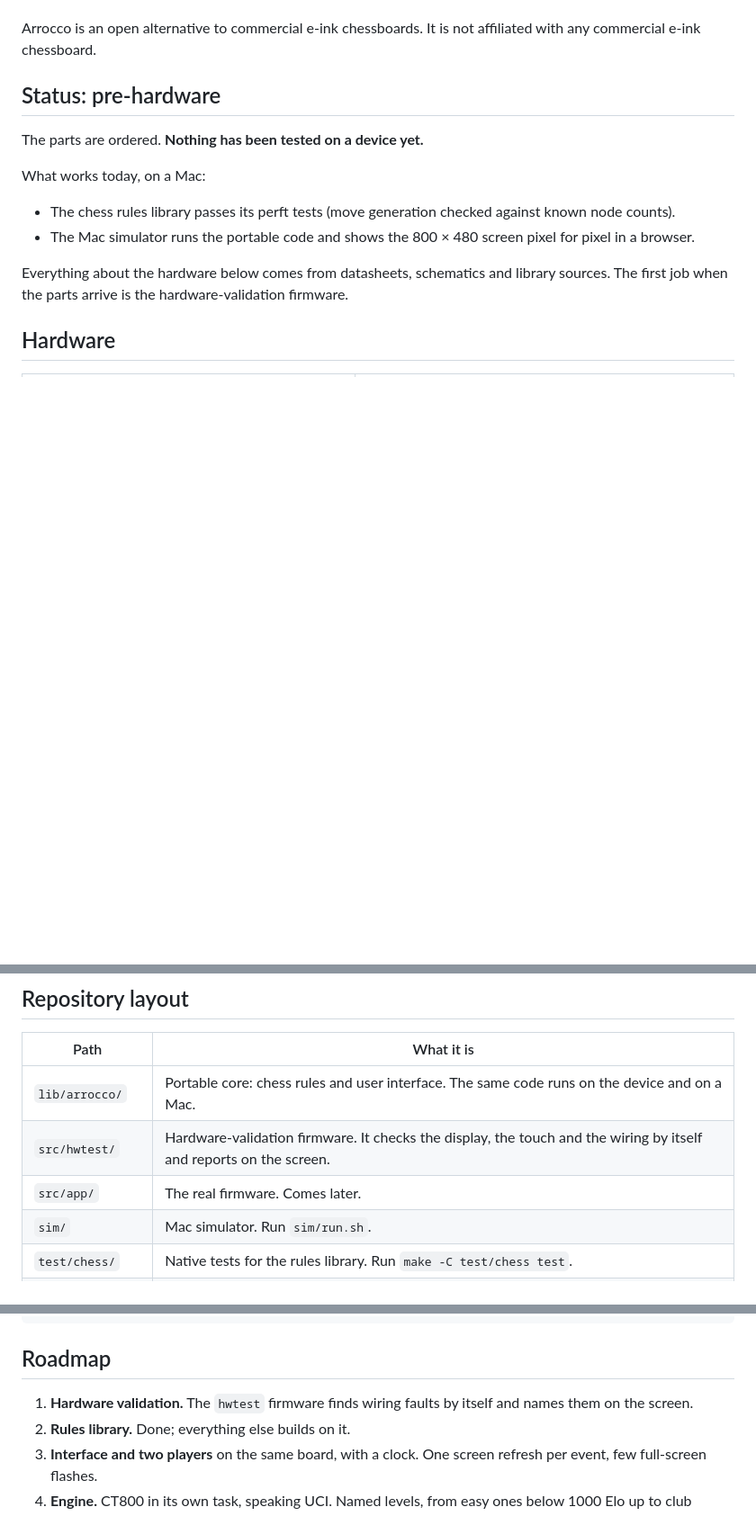
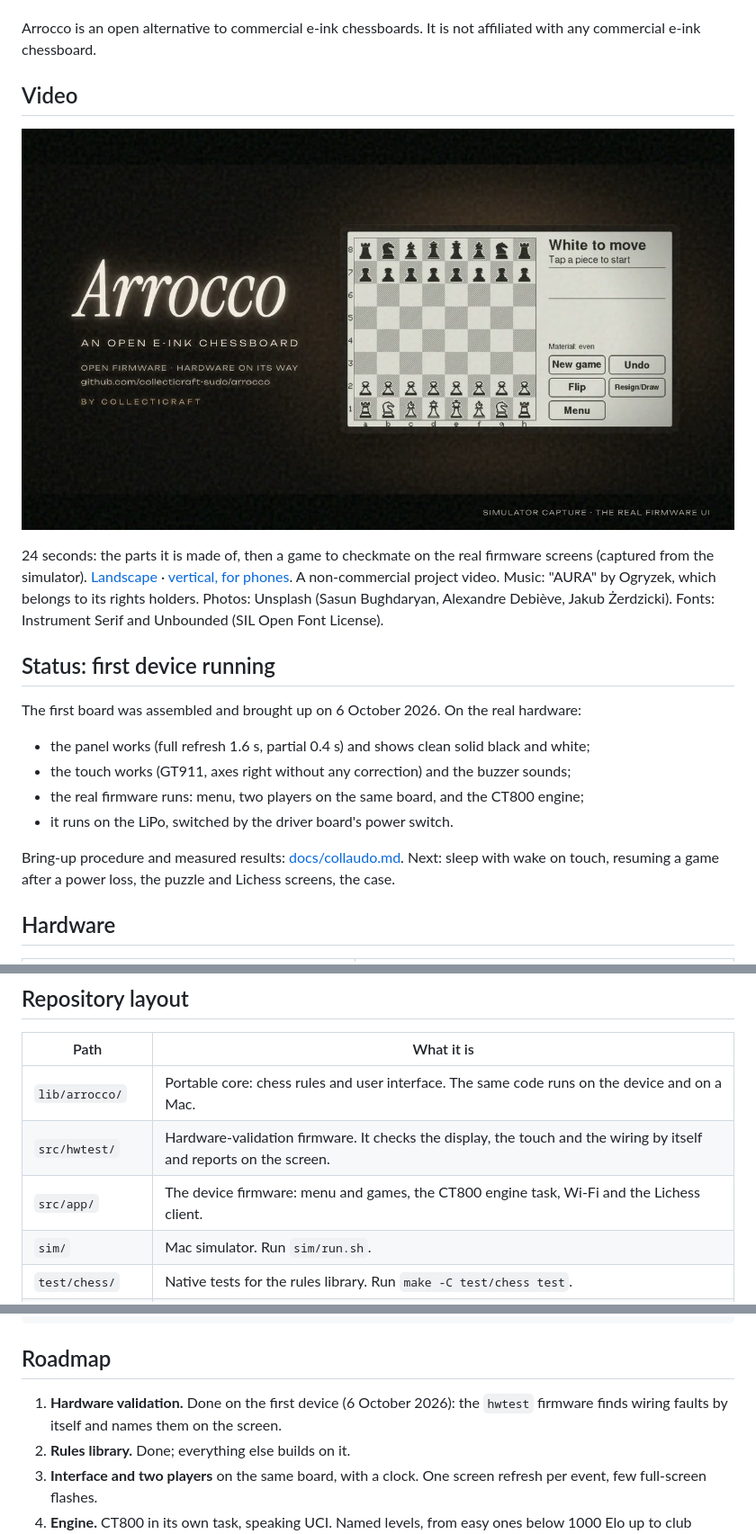
Before and after one commit to collecticraft-sudo/arrocco, a Markdown page: README.md, 3 parts joined by grey strips. Shown at 90% size. GitHub-like rendering; pictures changed too: docs/media/arrocco-video.jpg (added); blank space fills up the shorter version.

Commit message:
README: la prima scheda funziona, e il video di presentazione
Lo stato diceva ancora "niente provato su un dispositivo": dal 6 ottobre la prima
scheda c'e' e gira il firmware vero, con schermo, touch, buzzer, motore e batteria.
In cima la copertina del video, che porta ai file allegati alla release
video-aura: fuori dalla storia del repo, cosi' si possono sostituire o togliere
senza riscrivere niente.

```diff
--- a/README.md
+++ b/README.md
@@ -4,16 +4,23 @@ An open e-ink touch chessboard by CollectiCraft: a 7.5" e-paper panel with a tou
 
 Arrocco is an open alternative to commercial e-ink chessboards. It is not affiliated with any commercial e-ink chessboard.
 
-## Status: pre-hardware
+## Video
 
-The parts are ordered. **Nothing has been tested on a device yet.**
+[![Arrocco: what it is made of, and a game to checkmate](docs/media/arrocco-video.jpg)](https://github.com/collecticraft-sudo/arrocco/releases/download/video-aura/arrocco-aura-16x9.mp4)
 
-What works today, on a Mac:
+24 seconds: the parts it is made of, then a game to checkmate on the real firmware screens (captured from the simulator). [Landscape](https://github.com/collecticraft-sudo/arrocco/releases/download/video-aura/arrocco-aura-16x9.mp4) · [vertical, for phones](https://github.com/collecticraft-sudo/arrocco/releases/download/video-aura/arrocco-aura-9x16.mp4).
+A non-commercial project video. Music: "AURA" by Ogryzek, which belongs to its rights holders. Photos: Unsplash (Sasun Bughdaryan, Alexandre Debiève, Jakub Żerdzicki). Fonts: Instrument Serif and Unbounded (SIL Open Font License).
 
-- The chess rules library passes its perft tests (move generation checked against known node counts).
-- The Mac simulator runs the portable code and shows the 800 × 480 screen pixel for pixel in a browser.
+## Status: first device running
 
-Everything about the hardware below comes from datasheets, schematics and library sources. The first job when the parts arrive is the hardware-validation firmware.
+The first board was assembled and brought up on 6 October 2026. On the real hardware:
+
+- the panel works (full refresh 1.6 s, partial 0.4 s) and shows clean solid black and white;
+- the touch works (GT911, axes right without any correction) and the buzzer sounds;
+- the real firmware runs: menu, two players on the same board, and the CT800 engine;
+- it runs on the LiPo, switched by the driver board's power switch.
+
+Bring-up procedure and measured results: [docs/collaudo.md](docs/collaudo.md). Next: sleep with wake on touch, resuming a game after a power loss, the puzzle and Lichess screens, the case.
 
 ## Hardware
 
@@ -37,7 +44,7 @@ Through-hole soldering only. Wiring and pin map: [docs/wiring.md](docs/wiring.md
 |---|---|
 | `lib/arrocco/` | Portable core: chess rules and user interface. The same code runs on the device and on a Mac. |
 | `src/hwtest/` | Hardware-validation firmware. It checks the display, the touch and the wiring by itself and reports on the screen. |
-| `src/app/` | The real firmware. Comes later. |
+| `src/app/` | The device firmware: menu and games, the CT800 engine task, Wi-Fi and the Lichess client. |
 | `sim/` | Mac simulator. Run `sim/run.sh`. |
 | `test/chess/` | Native tests for the rules library. Run `make -C test/chess test`. |
 | `assets/pieces/` | SVG sources for the CollectiCraft 1-bit piece set, with a template. |
@@ -62,7 +69,7 @@ sim/run.sh                  # build, start the local server, open the page
 
 ## Roadmap
 
-1. **Hardware validation.** The `hwtest` firmware finds wiring faults by itself and names them on the screen.
+1. **Hardware validation.** Done on the first device (6 October 2026): the `hwtest` firmware finds wiring faults by itself and names them on the screen.
 2. **Rules library.** Done; everything else builds on it.
 3. **Interface and two players** on the same board, with a clock. One screen refresh per event, few full-screen flashes.
 4. **Engine.** CT800 in its own task, speaking UCI. Named levels, from easy ones below 1000 Elo up to club strength.
```
